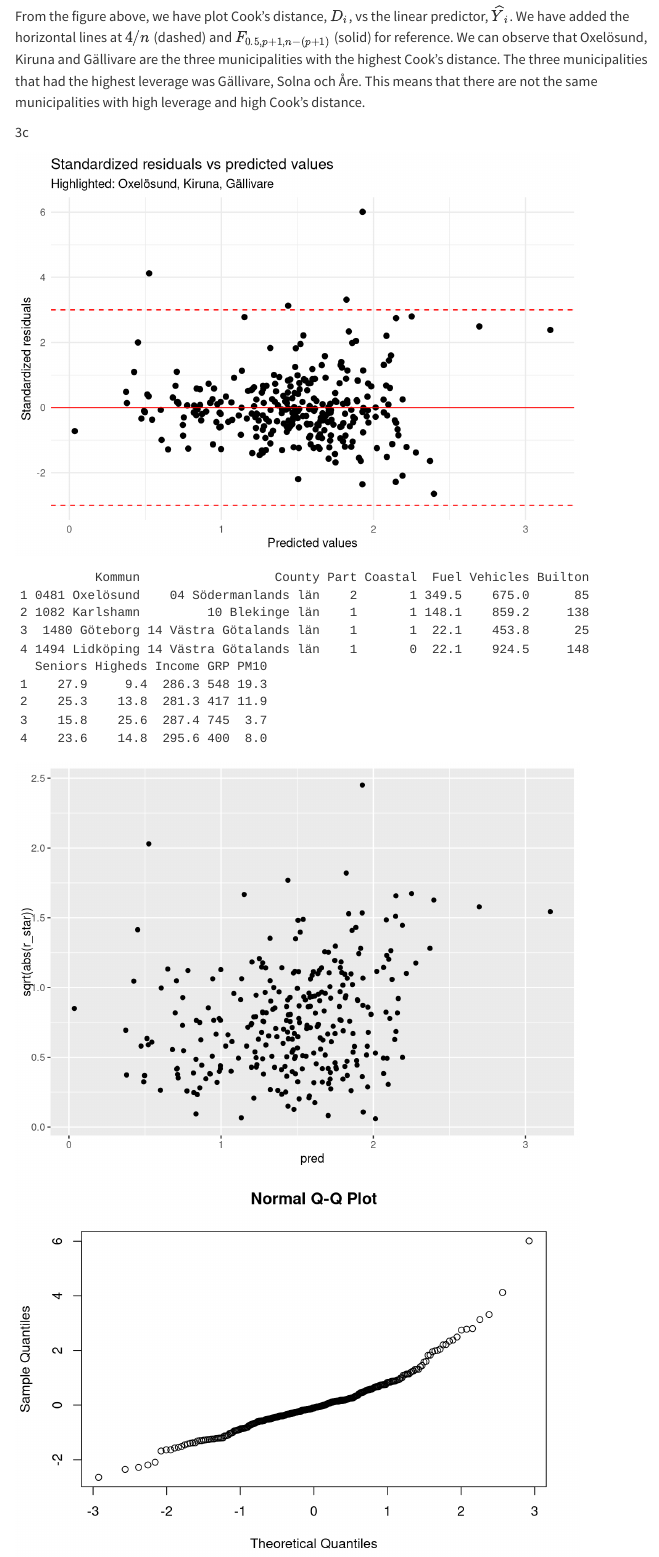
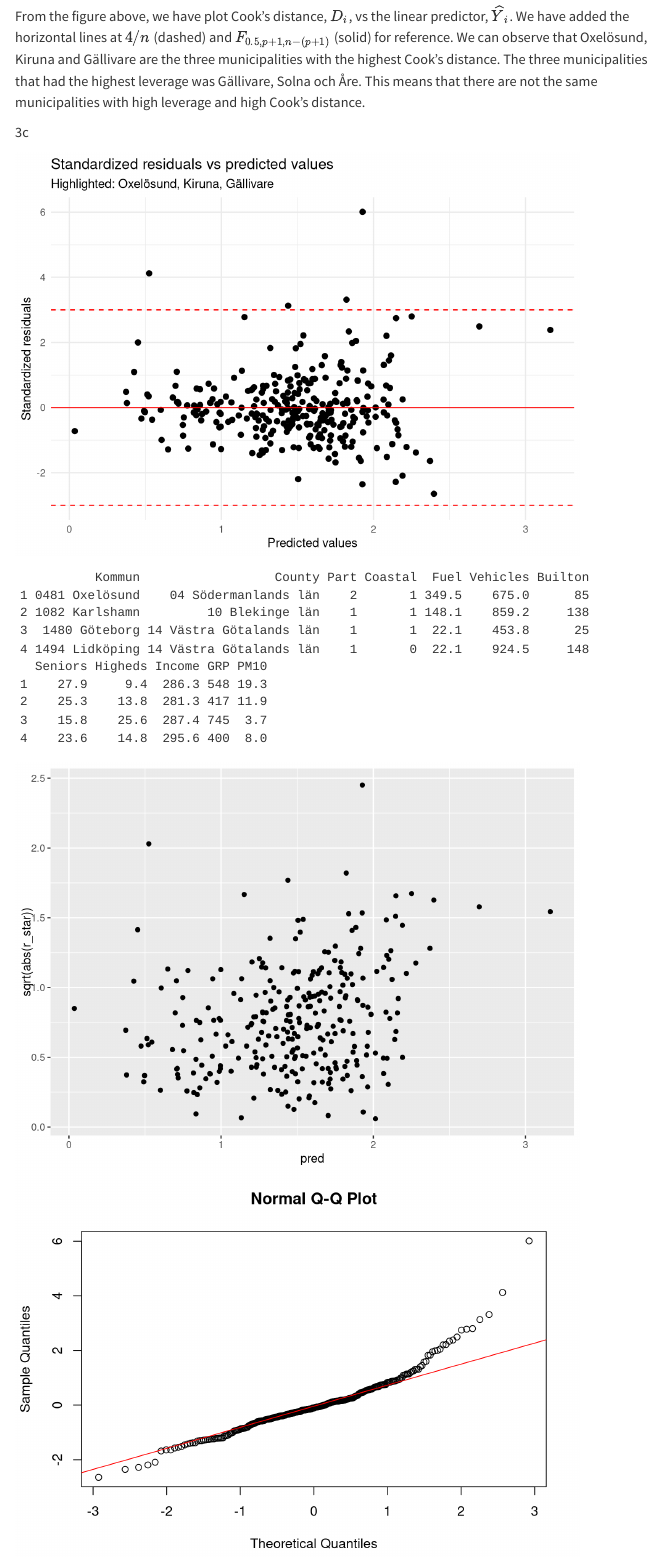
Before and after one commit to Bjorn-Ahl/MASM22, a Quarto document (Project_1/Project1.qmd): the page in a window 1100 px wide, from 17100 px down. Rendered offline with R 4.5, knitr and Pandoc in place of Quarto, with nearby package versions; some code elsewhere in the file could not run offline; menus at the side of the page are left out.

Commit message:
update of 3(d)

````diff
--- a/Project_1/Project1.qmd
+++ b/Project_1/Project1.qmd
@@ -584,7 +584,7 @@ df %>% filter(abs(r_star) > 3)
 ggplot(df, aes(x = pred, y = sqrt(abs(r_star)))) +
   geom_point()
 qqnorm(r_star)
-qqline(df$r_star, col = "red")
+qqline(r_star, col = "red")
 ```
 
 **Top three Cook's D** (from `slice_max(D, n = 3)`): Oxelösund (D ≈ 0.47), Gällivare (D ≈ 0.26), Kiruna (D ≈ 0.13). All three are well above the $4/n$ reference line but below the $F_{0.5,\,p+1,\,n-(p+1)}$ line ($\approx 0.97$) — i.e. they are clearly flagged as influential but none is *individually* catastrophic.
````
Also changed, not shown: Project_1/Project1.qmd (5 more changed lines).
